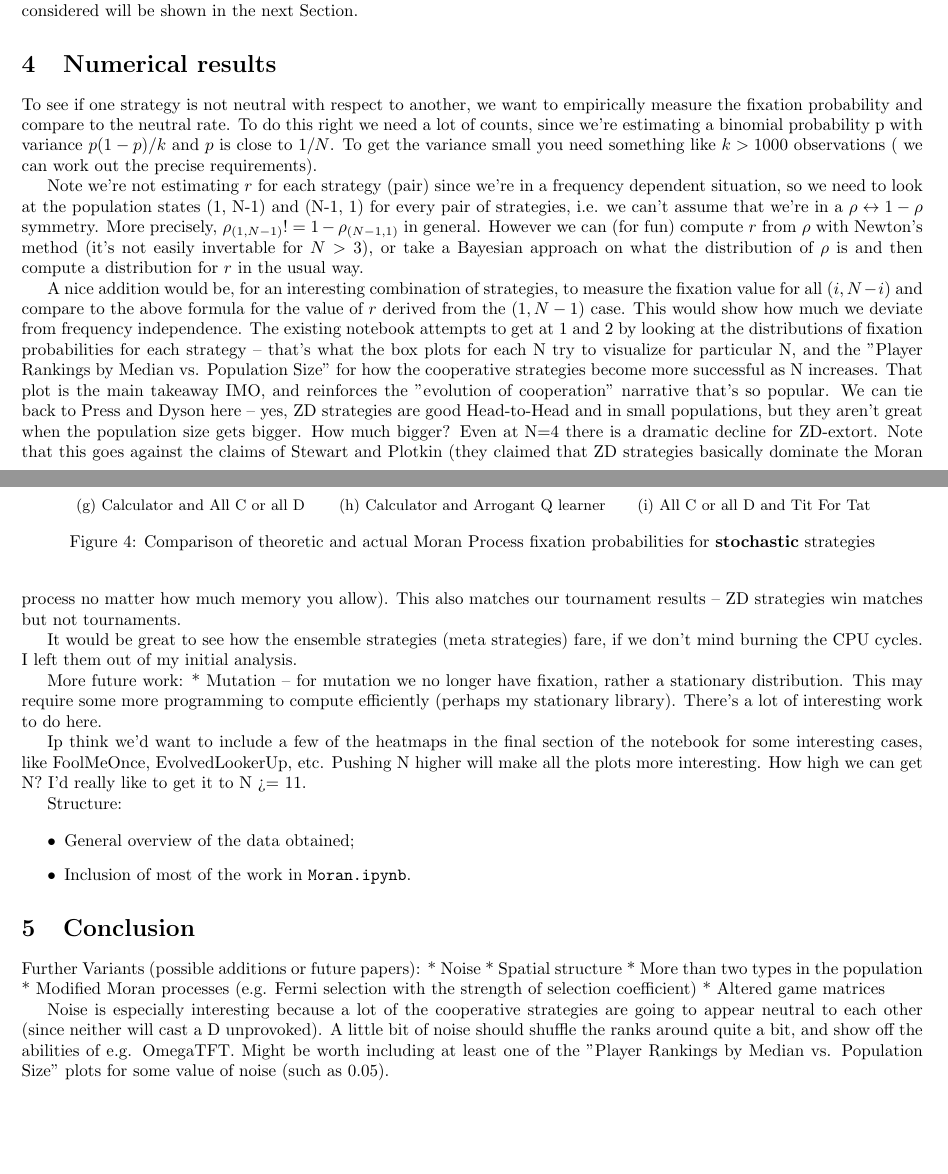
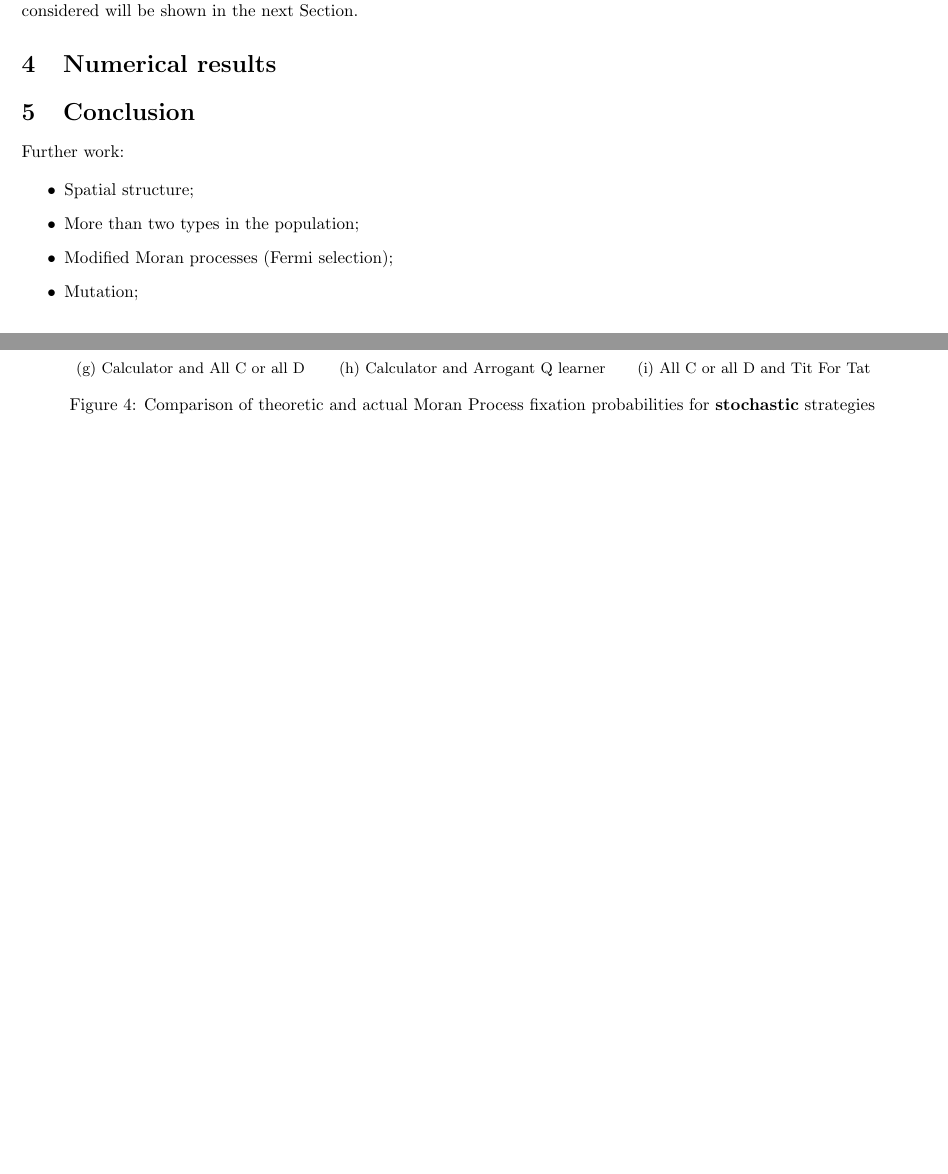
Before and after one commit to Axelrod-Python/axelrod-moran, a LaTeX paper (tex/main.tex): two parts of pages 4 and 5 of 8 before the commit and two parts of pages 4 and 5 of 7 after it, joined at a grey line, cut so that both start at the same text, the shorter picture padded with empty space. Compiled offline with pdfLaTeX.

Commit message:
Move comments from MH to TODOs.

```diff
--- a/tex/main.tex
+++ b/tex/main.tex
@@ -379,74 +379,36 @@ Section.
 
 \section{Numerical results}\label{sec:numerical_results}
 
+% TODO Compare fixation rates to neutral fixation 1/2 (because we're in the N/2)
+% case.
 
-To see if one strategy is not neutral with respect to another, we want to
-empirically measure the fixation probability and compare to the neutral rate. To
-do this right we need a lot of counts, since we're estimating a binomial
-probability p with variance $p(1-p) / k$ and $p$ is close to $1 / N$. To get the
-variance small you need something like $k>1000$ observations ( we can work out
-the precise requirements).
+% TODO Discuss effect of size on performance of strategies. Relate to Press and
+% Dyson work: "ZD strategies win matches but not tournaments".
 
-Note we're not estimating $r$ for each strategy (pair) since we're in a
-frequency dependent situation, so we need to look at the population states (1,
-N-1) and (N-1, 1) for every pair of strategies, i.e. we can't assume that we're
-in a $\rho \leftrightarrow 1-\rho$ symmetry. More precisely, $\rho_{(1, N-1)} !=
-1 - \rho_{(N-1, 1)}$ in general. However we can (for fun) compute $r$ from
-$\rho$ with Newton's method (it's not easily invertable for $N > 3$), or take a
-Bayesian approach on what the distribution of $\rho$ is and then compute a
-distribution for $r$ in the usual way.
+% TODO Redo everything with Meta strategies? This was a comment by MH. I suggest
+% we leave this for this paper.
 
-A nice addition would be, for an interesting combination of strategies, to
-measure the fixation value for all $(i, N-i)$ and compare to the above formula
-for the value of $r$ derived from the $(1, N-1)$ case. This would show how much
-we deviate from frequency independence.
-The existing notebook attempts to get at 1 and 2 by looking at the distributions
-of fixation probabilities for each strategy -- that's what the box plots for
-each N try to visualize for particular N, and the "Player Rankings by Median vs.
-Population Size" for how the cooperative strategies become more successful as N
-increases. That plot is the main takeaway IMO, and reinforces the "evolution of
-cooperation" narrative that's so popular. We can tie back to Press and Dyson
-here -- yes, ZD strategies are good Head-to-Head and in small populations, but
-they aren't great when the population size gets bigger. How much bigger? Even at
-N=4 there is a dramatic decline for ZD-extort. Note that this goes against the
-claims of Stewart and Plotkin (they claimed that ZD strategies basically
-dominate the Moran process no matter how much memory you allow). This also
-matches our tournament results -- ZD strategies win matches but not tournaments.
+% TODO Include discussion about noise.
 
-It would be great to see how the ensemble strategies (meta strategies) fare, if
-we don't mind burning the CPU cycles. I left them out of my initial analysis.
-
-More future work: * Mutation -- for mutation we no longer have fixation, rather
-a stationary distribution. This may require some more programming to compute
-efficiently (perhaps my stationary library). There's a lot of interesting work
-to do here.
-
-Ip think we'd want to include a few of the heatmaps in the final section of the
-notebook for some interesting cases, like FoolMeOnce, EvolvedLookerUp, etc.
-Pushing N higher will make all the plots more interesting. How high we can get
-N? I'd really like to get it to N >= 11.
-
-Structure:
-
-\begin{itemize}
-    \item General overview of the data obtained;
-    \item Inclusion of most of the work in \texttt{Moran.ipynb}.
-\end{itemize}
+% TODO Discuss some particular interesting cases; strategies that perform well
+% in the overall tournament for v2.8.0 perhaps?
 
 \section{Conclusion}\label{sec:conclusion}
 
+% TODO Write overall conclusion. (Perhaps: weakness of short memory
+% strategies?)
 
-Further Variants (possible additions or future papers): * Noise * Spatial
-structure * More than two types in the population * Modified Moran processes
-(e.g. Fermi selection with the strength of selection coefficient) * Altered game
-matrices
+Further work:
 
-Noise is especially interesting because a lot of the cooperative strategies are
-going to appear neutral to each other (since neither will cast a D unprovoked).
-A little bit of noise should shuffle the ranks around quite a bit, and show off
-the abilities of e.g. OmegaTFT. Might be worth including at least one of the
-"Player Rankings by Median vs. Population Size" plots for some value of noise
-(such as 0.05).
+\begin{itemize}
+    \item Spatial structure;
+    \item More than two types in the population;
+    \item Modified Moran processes (Fermi selection);
+    \item Mutation;
+\end{itemize}
+% TODO Write this section.
+
+
 
 \printbibliography
 
```
